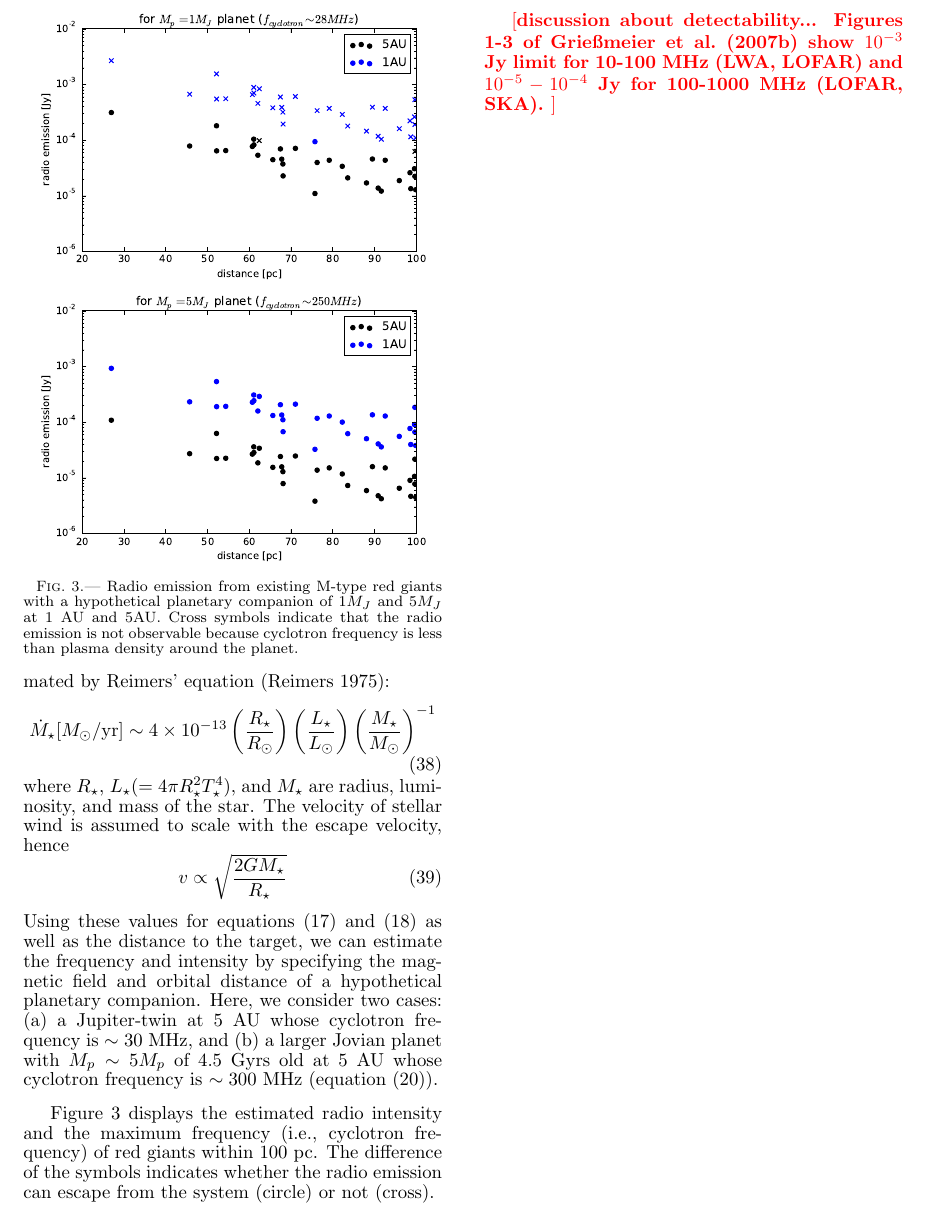
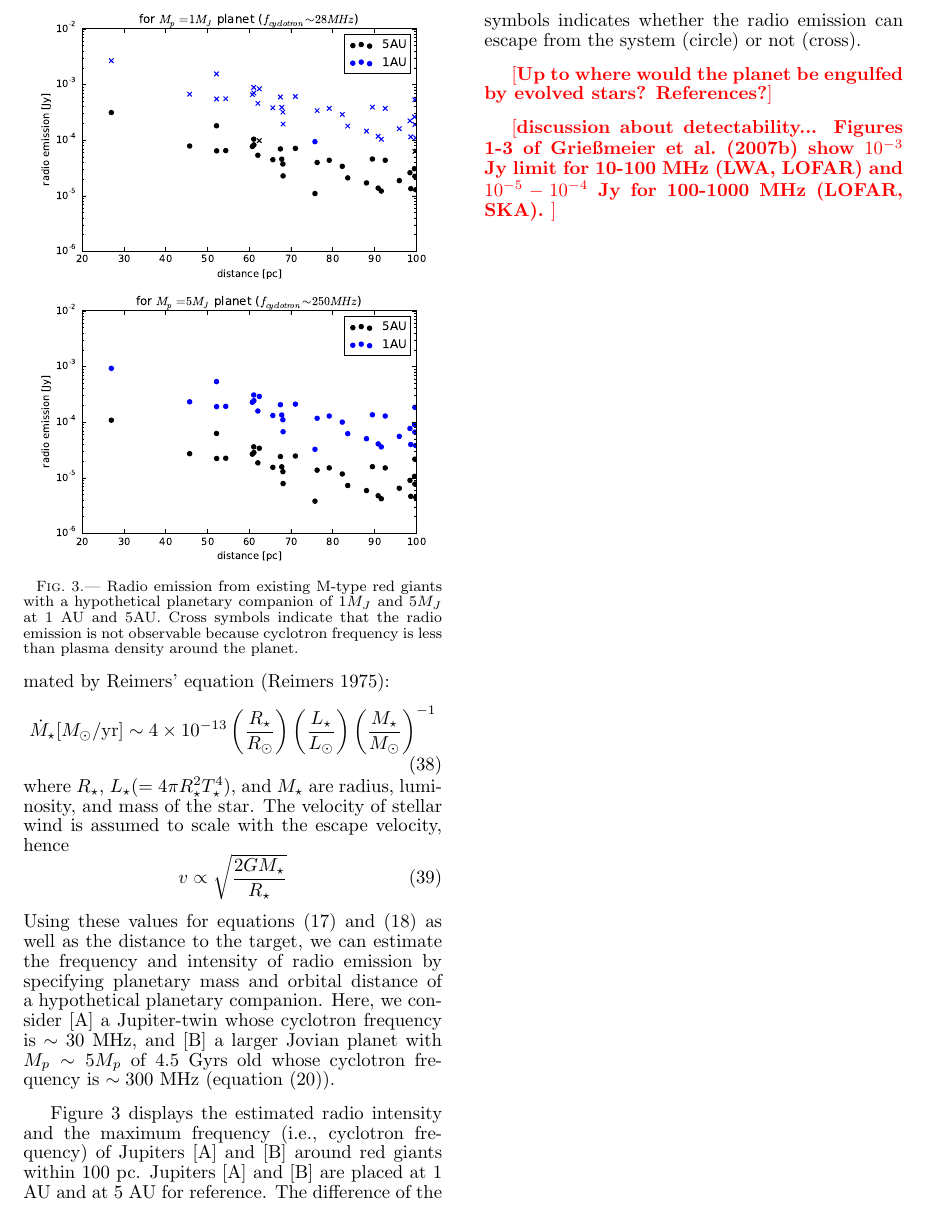
Before and after one commit to gitter-badger/radioRGHJ, a LaTeX document (ms.tex): part of page 8 of 10, cut so that both start at the same text. Compiled offline with pdfLaTeX.

Commit message:
Description of Section 4 is edited so as to be consistent with Figure 3

```diff
--- a/ms.tex
+++ b/ms.tex
@@ -679,12 +679,14 @@ The velocity of stellar wind is assumed to scale with the escape velocity, hence
 v \propto \sqrt{\frac{2GM_{\star }}{R_{\star }}}
 \end{equation}
 %%%
-Using these values for equations (\ref{eq:stand-off}) and (\ref{eq:stand-off-radius}) as well as the distance to the target, we can estimate the frequency and intensity by specifying the magnetic field and orbital distance of a hypothetical planetary companion.
-Here, we consider two cases: (a) a Jupiter-twin at 5~AU whose cyclotron frequency is $\sim 30$~MHz, and (b) a larger Jovian planet with $M_p\sim 5M_p$ of 4.5 Gyrs old at 5~AU whose cyclotron frequency is $\sim 300$~MHz (equation (\ref{eq:scalingfc})).
+Using these values for equations (\ref{eq:stand-off}) and (\ref{eq:stand-off-radius}) as well as the distance to the target, we can estimate the frequency and intensity of radio emission by specifying planetary mass and orbital distance of a hypothetical planetary companion.
+Here, we consider [A] a Jupiter-twin whose cyclotron frequency is $\sim 30$~MHz, and [B] a larger Jovian planet with $M_p\sim 5M_p$ of 4.5 Gyrs old whose cyclotron frequency is $\sim 300$~MHz (equation (\ref{eq:scalingfc})).
 
-Figure \ref{fig:observability} displays the estimated radio intensity and the maximum frequency (i.e., cyclotron frequency) of red giants within 100~pc.
+Figure \ref{fig:observability} displays the estimated radio intensity and the maximum frequency (i.e., cyclotron frequency) of Jupiters [A] and [B] around red giants within 100~pc.
+Jupiters [A] and [B] are placed at 1 AU and at 5 AU for reference.
 The difference of the symbols indicates whether the radio emission can escape from the system (circle) or not (cross).
 
+\memoYF{Up to where would the planet be engulfed by evolved stars? References?}
 
 \memoYF{discussion about detectability... Figures 1-3 of \citet{griesmeier2007b} show $10^{-3}$ Jy limit for 10-100 MHz (LWA, LOFAR) and $10^{-5}-10^{-4}$ Jy for 100-1000 MHz (LOFAR, SKA). }
 
```
